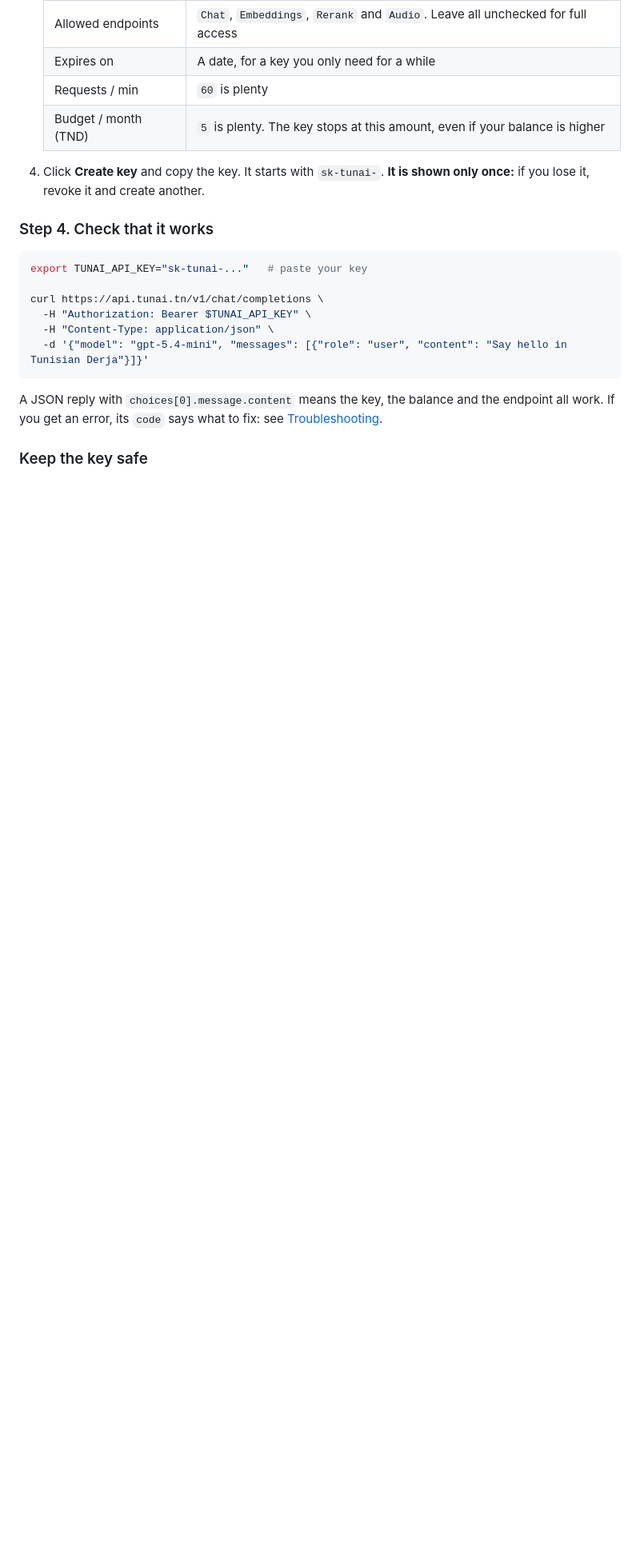
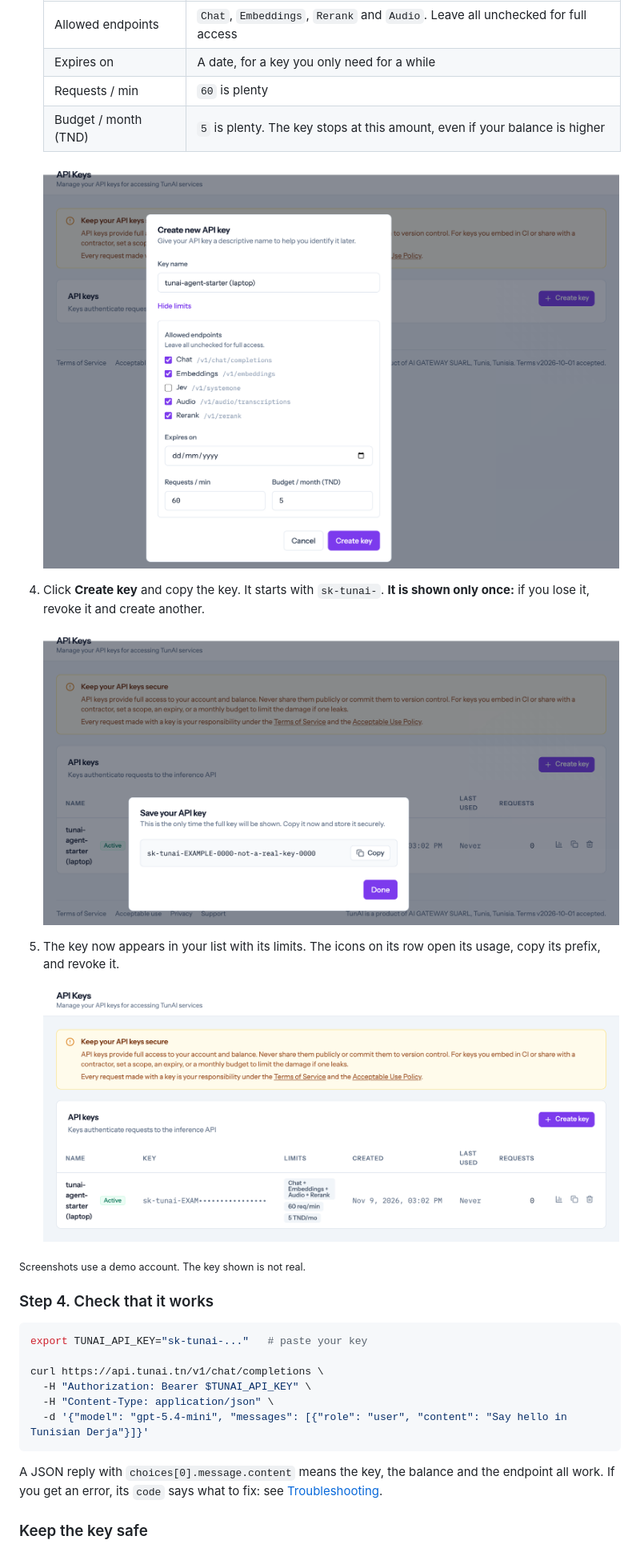
Before and after one commit to mahmoudsegni/tunai-agent-starter, a Markdown page: README.md, the part around one of its changes. Shown at 80% size. GitHub-like rendering; pictures changed too: docs/images/03-create-key.png (added), docs/images/04-copy-key.png (added), docs/images/05-key-list.png (added); blank space fills up the shorter version.

Commit message:
Docs: screenshots for each step of getting an API key
Sign-up, top-up, key creation with limits, the one-time key and the key
list, taken from the console with a demo account and an example key.

```diff
--- a/README.md
+++ b/README.md
@@ -133,7 +139,17 @@ Credits do not expire. Running everything in this repository costs well under on
    | Requests / min | `60` is plenty |
    | Budget / month (TND) | `5` is plenty. The key stops at this amount, even if your balance is higher |
 
+   <img src="docs/images/03-create-key.png" width="720" alt="The Create new API key dialog with limits: Chat, Embeddings, Audio and Rerank allowed, 60 requests per minute, 5 TND per month">
+
 4. Click **Create key** and copy the key. It starts with `sk-tunai-`. **It is shown only once:** if you lose it, revoke it and create another.
+
+   <img src="docs/images/04-copy-key.png" width="720" alt="The Save your API key dialog showing an example key and a Copy button">
+
+5. The key now appears in your list with its limits. The icons on its row open its usage, copy its prefix, and revoke it.
+
+   <img src="docs/images/05-key-list.png" width="720" alt="The API keys list with the new key, its allowed endpoints, 60 requests per minute and 5 TND per month">
+
+<sub>Screenshots use a demo account. The key shown is not real.</sub>
 
 ### Step 4. Check that it works
 
```
Also changed, not shown: other parts of README.md (+11 -4 lines), docs/images/01-sign-up.png (added), docs/images/02-top-up.png (added).
